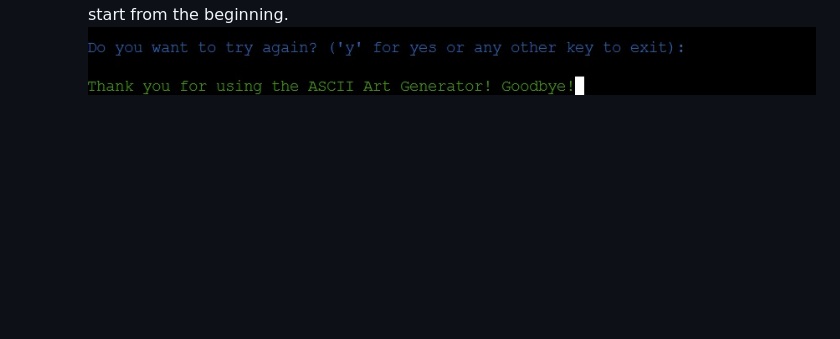
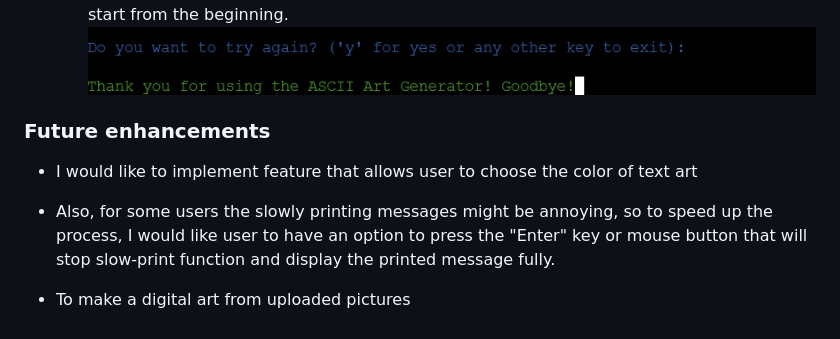
Before and after one commit to Anna-exe/ASCII-art-generator, a Markdown page: README.md, the part around the change. Rendered like a GitHub page; blank space fills up the shorter version.

Commit message:
readme: fill future enhancements content

```diff
--- a/README.md
+++ b/README.md
@@ -76,3 +76,10 @@ This ASCII text art generator is a simple tool designed to transform standard te
     - Providing choice to users if they want to repeat the process or they are happy to exit the console
     - If user input is anything but "y" - provide a goodbye message. Otherwise, the app will start from the beginning.
     ![Screenshot of last feature](/assets/images/goodbye-msg.jpg)
+
+### Future enhancements
+* I would like to implement feature that allows user to choose the color of text art
+
+* Also, for some users the slowly printing messages might be annoying, so to speed up the process, I would like user to have an option to press the "Enter" key or mouse button that will stop slow-print function and display the printed message fully.
+
+* To make a digital art from uploaded pictures
```
